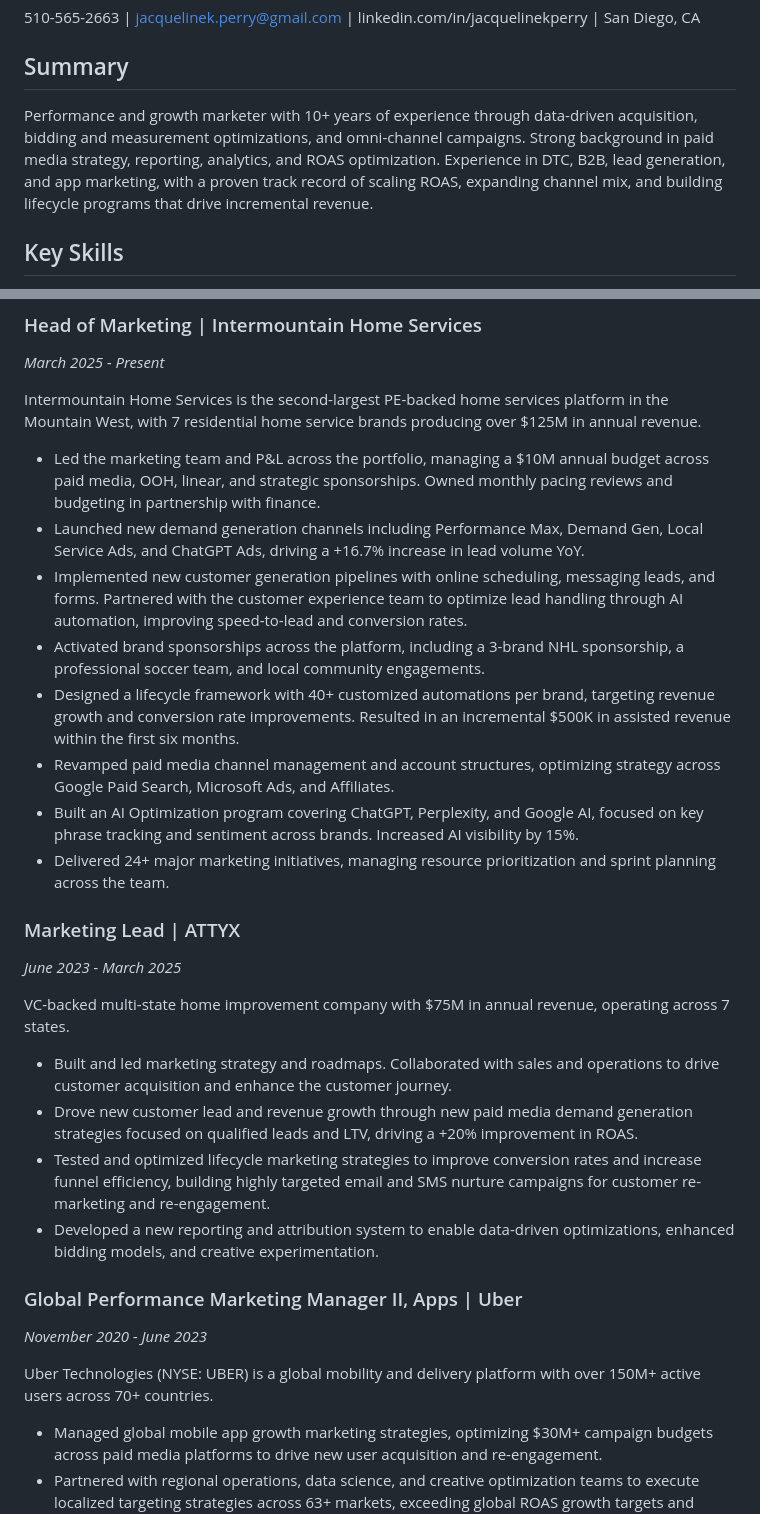
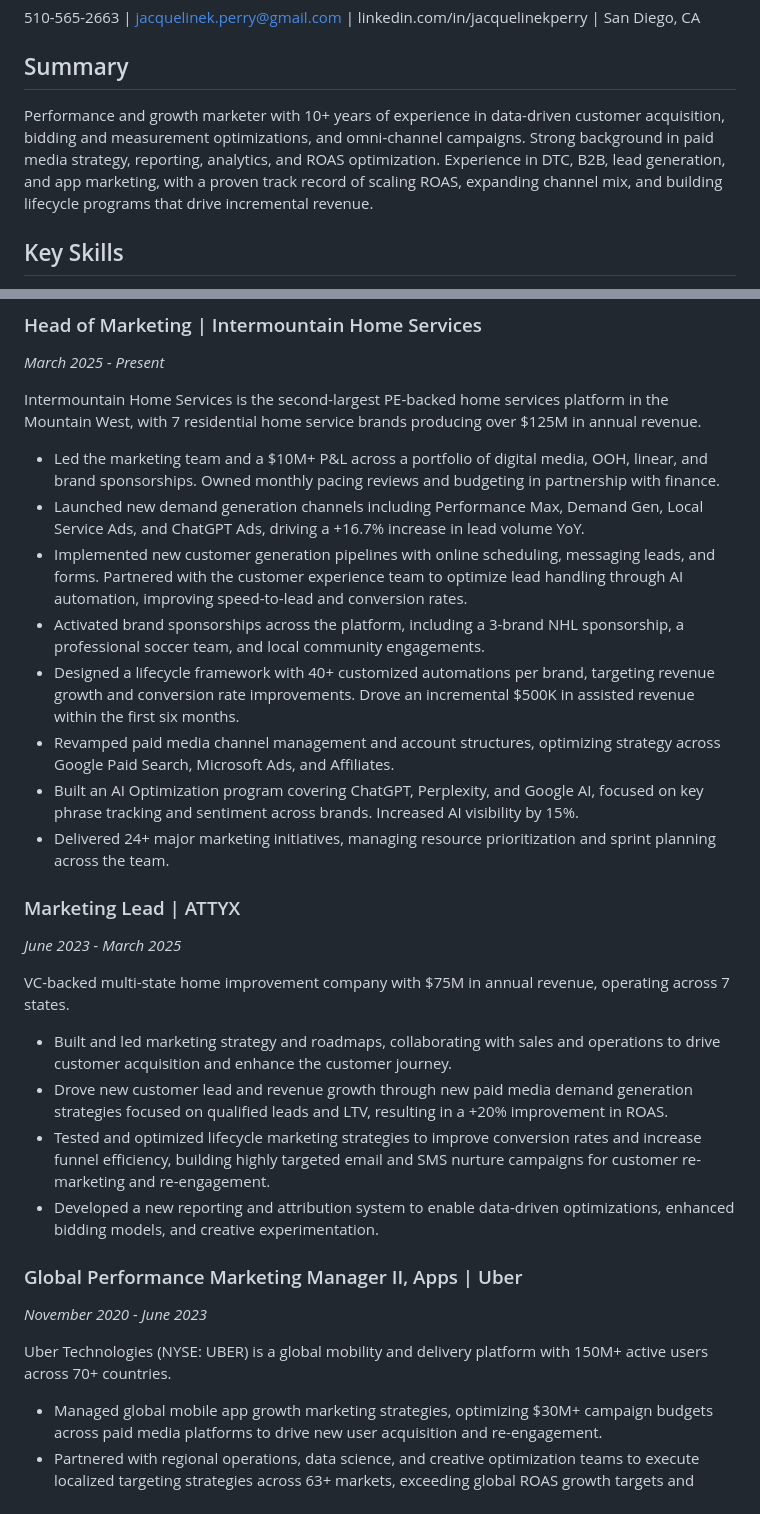
Before and after one commit to jacquelinekperry/career-ops, a Markdown page: cv.md, 2 parts joined by grey strips. Drawn GitHub-style.

Commit message:
Update cv.md with revised resume wording
Co-Authored-By: Claude Sonnet 5 <noreply@anthropic.com>
Claude-Session: https://claude.ai/code/session_011sNyv4L71bxzsFGCsT215Q

```diff
--- a/cv.md
+++ b/cv.md
@@ -6,7 +6,7 @@ Performance Marketing | Growth Strategy | Paid Media
 
 ## Summary
 
-Performance and growth marketer with 10+ years of experience through data-driven acquisition, bidding and measurement optimizations, and omni-channel campaigns. Strong background in paid media strategy, reporting, analytics, and ROAS optimization. Experience in DTC, B2B, lead generation, and app marketing, with a proven track record of scaling ROAS, expanding channel mix, and building lifecycle programs that drive incremental revenue.
+Performance and growth marketer with 10+ years of experience in data-driven customer acquisition, bidding and measurement optimizations, and omni-channel campaigns. Strong background in paid media strategy, reporting, analytics, and ROAS optimization. Experience in DTC, B2B, lead generation, and app marketing, with a proven track record of scaling ROAS, expanding channel mix, and building lifecycle programs that drive incremental revenue.
 
 ## Key Skills
 
@@ -27,11 +27,11 @@ Performance and growth marketer with 10+ years of experience through data-driven
 
 Intermountain Home Services is the second-largest PE-backed home services platform in the Mountain West, with 7 residential home service brands producing over $125M in annual revenue.
 
-- Led the marketing team and P&L across the portfolio, managing a $10M annual budget across paid media, OOH, linear, and strategic sponsorships. Owned monthly pacing reviews and budgeting in partnership with finance.
+- Led the marketing team and a $10M+ P&L across a portfolio of digital media, OOH, linear, and brand sponsorships. Owned monthly pacing reviews and budgeting in partnership with finance.
 - Launched new demand generation channels including Performance Max, Demand Gen, Local Service Ads, and ChatGPT Ads, driving a +16.7% increase in lead volume YoY.
 - Implemented new customer generation pipelines with online scheduling, messaging leads, and forms. Partnered with the customer experience team to optimize lead handling through AI automation, improving speed-to-lead and conversion rates.
 - Activated brand sponsorships across the platform, including a 3-brand NHL sponsorship, a professional soccer team, and local community engagements.
-- Designed a lifecycle framework with 40+ customized automations per brand, targeting revenue growth and conversion rate improvements. Resulted in an incremental $500K in assisted revenue within the first six months.
+- Designed a lifecycle framework with 40+ customized automations per brand, targeting revenue growth and conversion rate improvements. Drove an incremental $500K in assisted revenue within the first six months.
 - Revamped paid media channel management and account structures, optimizing strategy across Google Paid Search, Microsoft Ads, and Affiliates.
 - Built an AI Optimization program covering ChatGPT, Perplexity, and Google AI, focused on key phrase tracking and sentiment across brands. Increased AI visibility by 15%.
 - Delivered 24+ major marketing initiatives, managing resource prioritization and sprint planning across the team.
@@ -41,15 +41,15 @@ Intermountain Home Services is the second-largest PE-backed home services platfo
 
 VC-backed multi-state home improvement company with $75M in annual revenue, operating across 7 states.
 
-- Built and led marketing strategy and roadmaps. Collaborated with sales and operations to drive customer acquisition and enhance the customer journey.
-- Drove new customer lead and revenue growth through new paid media demand generation strategies focused on qualified leads and LTV, driving a +20% improvement in ROAS.
+- Built and led marketing strategy and roadmaps, collaborating with sales and operations to drive customer acquisition and enhance the customer journey.
+- Drove new customer lead and revenue growth through new paid media demand generation strategies focused on qualified leads and LTV, resulting in a +20% improvement in ROAS.
 - Tested and optimized lifecycle marketing strategies to improve conversion rates and increase funnel efficiency, building highly targeted email and SMS nurture campaigns for customer re-marketing and re-engagement.
 - Developed a new reporting and attribution system to enable data-driven optimizations, enhanced bidding models, and creative experimentation.
 
 ### Global Performance Marketing Manager II, Apps | Uber
 *November 2020 - June 2023*
 
-Uber Technologies (NYSE: UBER) is a global mobility and delivery platform with over 150M+ active users across 70+ countries.
+Uber Technologies (NYSE: UBER) is a global mobility and delivery platform with 150M+ active users across 70+ countries.
 
 - Managed global mobile app growth marketing strategies, optimizing $30M+ campaign budgets across paid media platforms to drive new user acquisition and re-engagement.
 - Partnered with regional operations, data science, and creative optimization teams to execute localized targeting strategies across 63+ markets, exceeding global ROAS growth targets and driving increased market share across multiple product lines.
```
